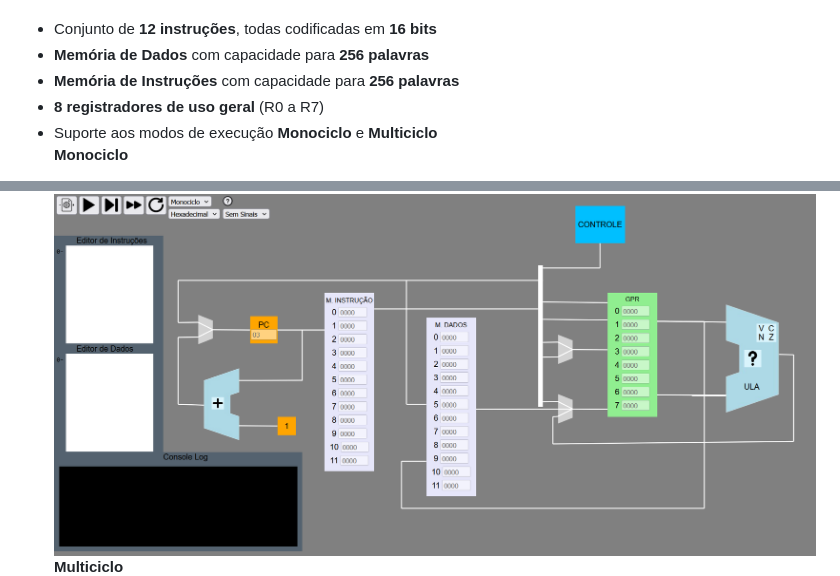
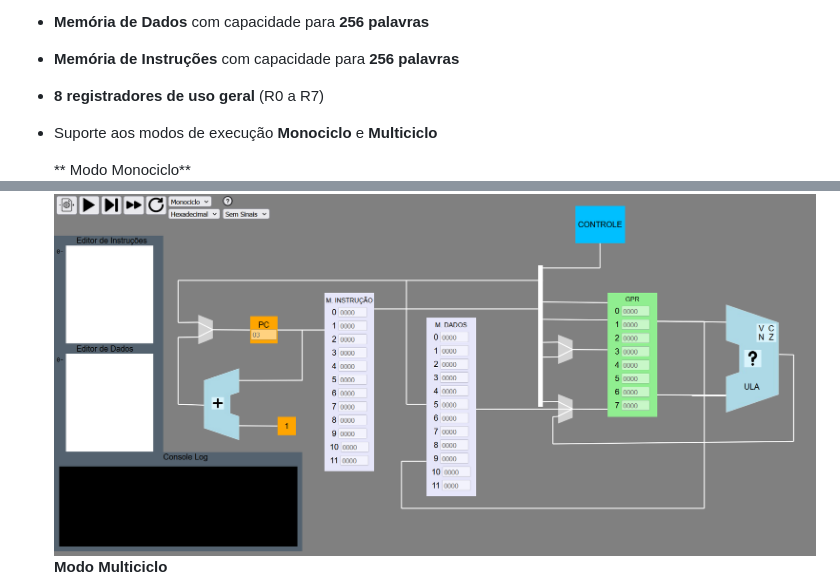
Before and after one commit to GabrielBarbosaLK/simulador, a Markdown page: README.md, 2 parts joined by grey strips. Rendered like a GitHub page.

```diff
--- a/README.md
+++ b/README.md
@@ -9,9 +9,10 @@ O simulador implementa uma CPU educacional baseada em uma arquitetura simplifica
 - **Memória de Instruções** com capacidade para **256 palavras**
 - **8 registradores de uso geral** (R0 a R7)
 - Suporte aos modos de execução **Monociclo** e **Multiciclo**
-  **Monociclo**
+
+  ** Modo Monociclo**
  ![Monociclo](mono.png)
-  **Multiciclo**
+  **Modo Multiciclo**
  ![Multicilo](multi.png)
 
 ---
```
